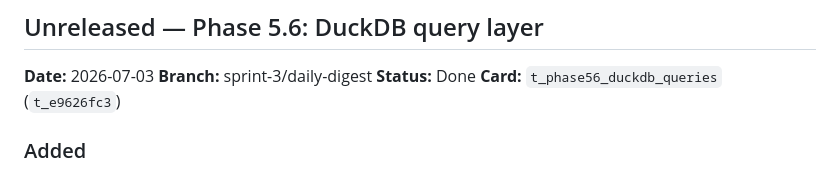
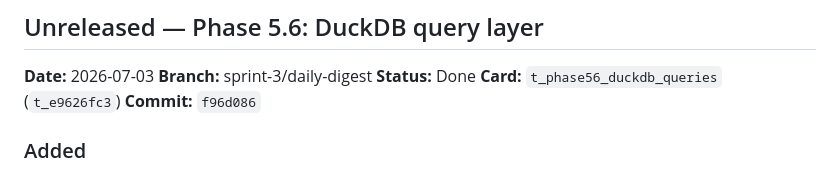
Before and after one commit to Biggoan1/TraderJoe, a Markdown page: CHANGELOG.md, the part around the change. Rendered like a GitHub page.

Commit message:
docs: mark t_phase56_duckdb_queries Done after validation review
Validation pass on t_e9626fc3 (f96d086): working tree clean, full
suite 1717/0, no live-path bytes.

Co-Authored-By: Claude Opus 4.7 (1M context) <noreply@anthropic.com>

```diff
--- a/CHANGELOG.md
+++ b/CHANGELOG.md
@@ -10,6 +10,7 @@ Trader Joe release history.
 **Branch:** sprint-3/daily-digest
 **Status:** Done
 **Card:** `t_phase56_duckdb_queries` (`t_e9626fc3`)
+**Commit:** `f96d086`
 
 ### Added
 - `strategy/warehouse/duckdb_query.py` — analytical read layer.
```
